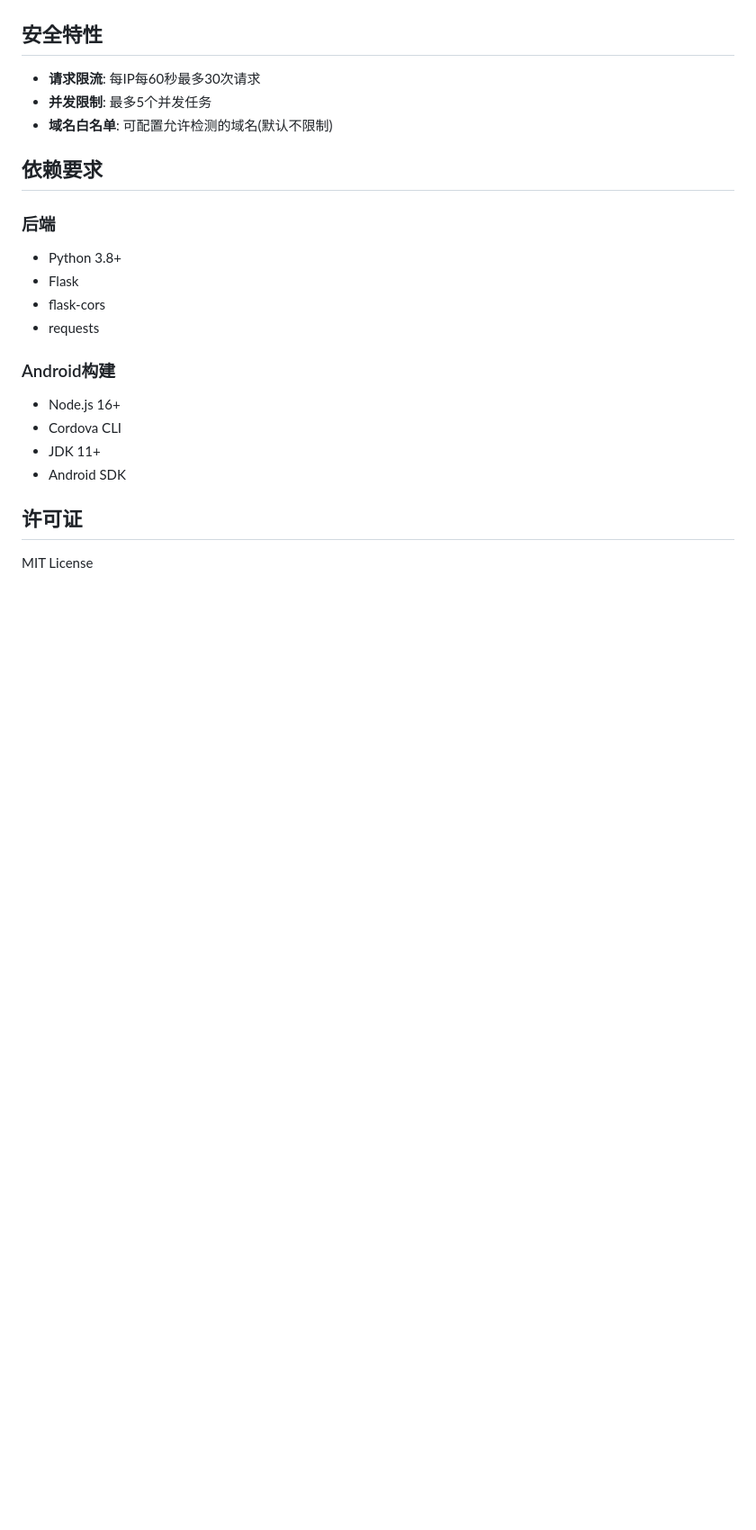
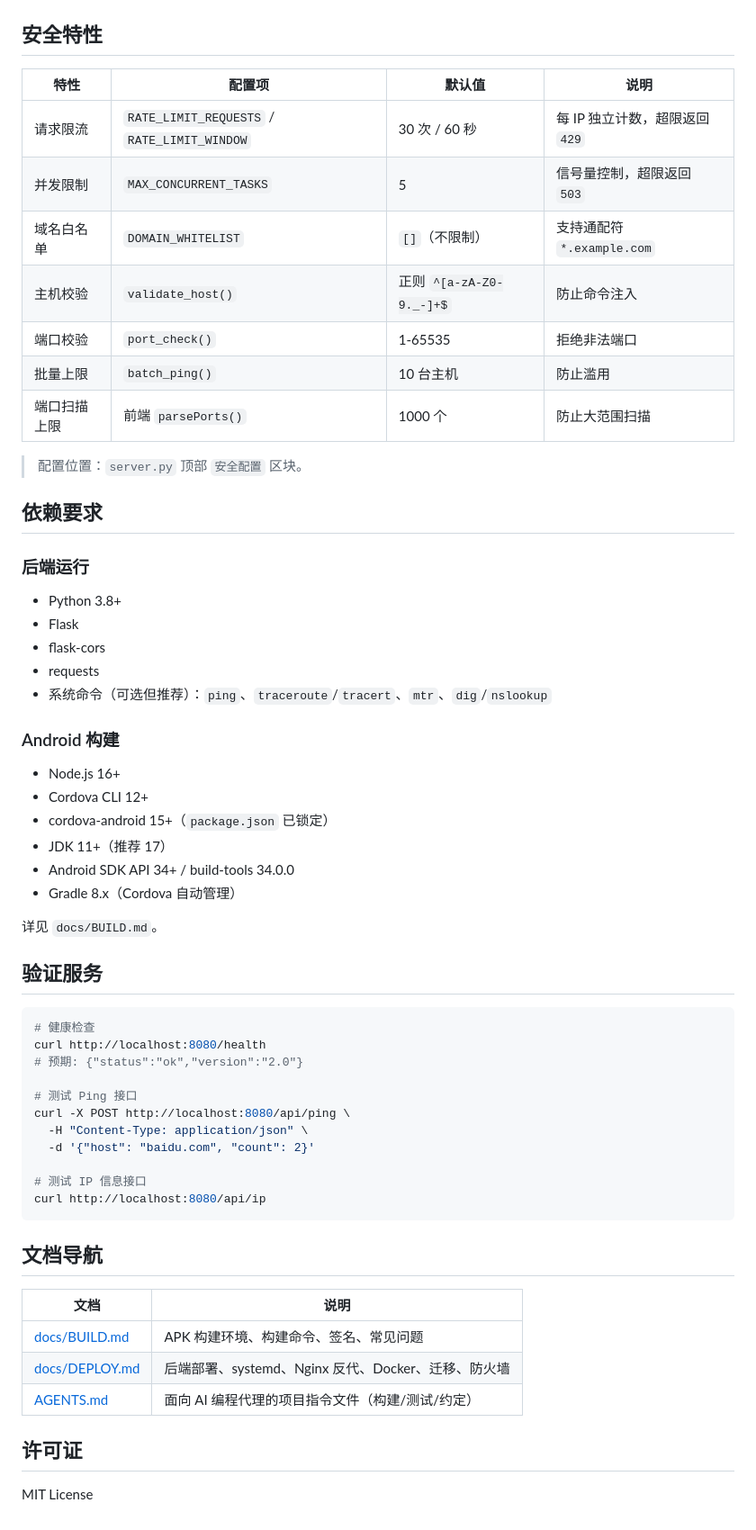
Before and after one commit to jacknotes/network-tool, a Markdown page: README.md, the part around one of its changes. Shown at 90% size. Rendered like a GitHub page; blank space fills up the shorter version.

````diff
--- a/README.md
+++ b/README.md
@@ -258,23 +310,60 @@ network-tool/
 
 ## 安全特性
 
-- **请求限流**: 每IP每60秒最多30次请求
-- **并发限制**: 最多5个并发任务
-- **域名白名单**: 可配置允许检测的域名(默认不限制)
+| 特性 | 配置项 | 默认值 | 说明 |
+|------|--------|--------|------|
+| 请求限流 | `RATE_LIMIT_REQUESTS` / `RATE_LIMIT_WINDOW` | 30 次 / 60 秒 | 每 IP 独立计数，超限返回 `429` |
+| 并发限制 | `MAX_CONCURRENT_TASKS` | 5 | 信号量控制，超限返回 `503` |
+| 域名白名单 | `DOMAIN_WHITELIST` | `[]`（不限制） | 支持通配符 `*.example.com` |
+| 主机校验 | `validate_host()` | 正则 `^[a-zA-Z0-9._-]+$` | 防止命令注入 |
+| 端口校验 | `port_check()` | 1-65535 | 拒绝非法端口 |
+| 批量上限 | `batch_ping()` | 10 台主机 | 防止滥用 |
+| 端口扫描上限 | 前端 `parsePorts()` | 1000 个 | 防止大范围扫描 |
+
+> 配置位置：`server.py` 顶部 `安全配置` 区块。
 
 ## 依赖要求
 
-### 后端
+### 后端运行
 - Python 3.8+
 - Flask
 - flask-cors
 - requests
+- 系统命令（可选但推荐）：`ping`、`traceroute`/`tracert`、`mtr`、`dig`/`nslookup`
 
-### Android构建
+### Android 构建
 - Node.js 16+
-- Cordova CLI
-- JDK 11+
-- Android SDK
+- Cordova CLI 12+
+- cordova-android 15+（`package.json` 已锁定）
+- JDK 11+（推荐 17）
+- Android SDK API 34+ / build-tools 34.0.0
+- Gradle 8.x（Cordova 自动管理）
+
+详见 `docs/BUILD.md`。
+
+## 验证服务
+
+```bash
+# 健康检查
+curl http://localhost:8080/health
+# 预期: {"status":"ok","version":"2.0"}
+
+# 测试 Ping 接口
+curl -X POST http://localhost:8080/api/ping \
+  -H "Content-Type: application/json" \
+  -d '{"host": "baidu.com", "count": 2}'
+
+# 测试 IP 信息接口
+curl http://localhost:8080/api/ip
+```
+
+## 文档导航
+
+| 文档 | 说明 |
+|------|------|
+| [docs/BUILD.md](docs/BUILD.md) | APK 构建环境、构建命令、签名、常见问题 |
+| [docs/DEPLOY.md](docs/DEPLOY.md) | 后端部署、systemd、Nginx 反代、Docker、迁移、防火墙 |
+| [AGENTS.md](AGENTS.md) | 面向 AI 编程代理的项目指令文件（构建/测试/约定） |
 
 ## 许可证
 
````
Also changed, not shown: other parts of README.md (+97 -45 lines), AGENTS.md (added, +201 -0 lines).
